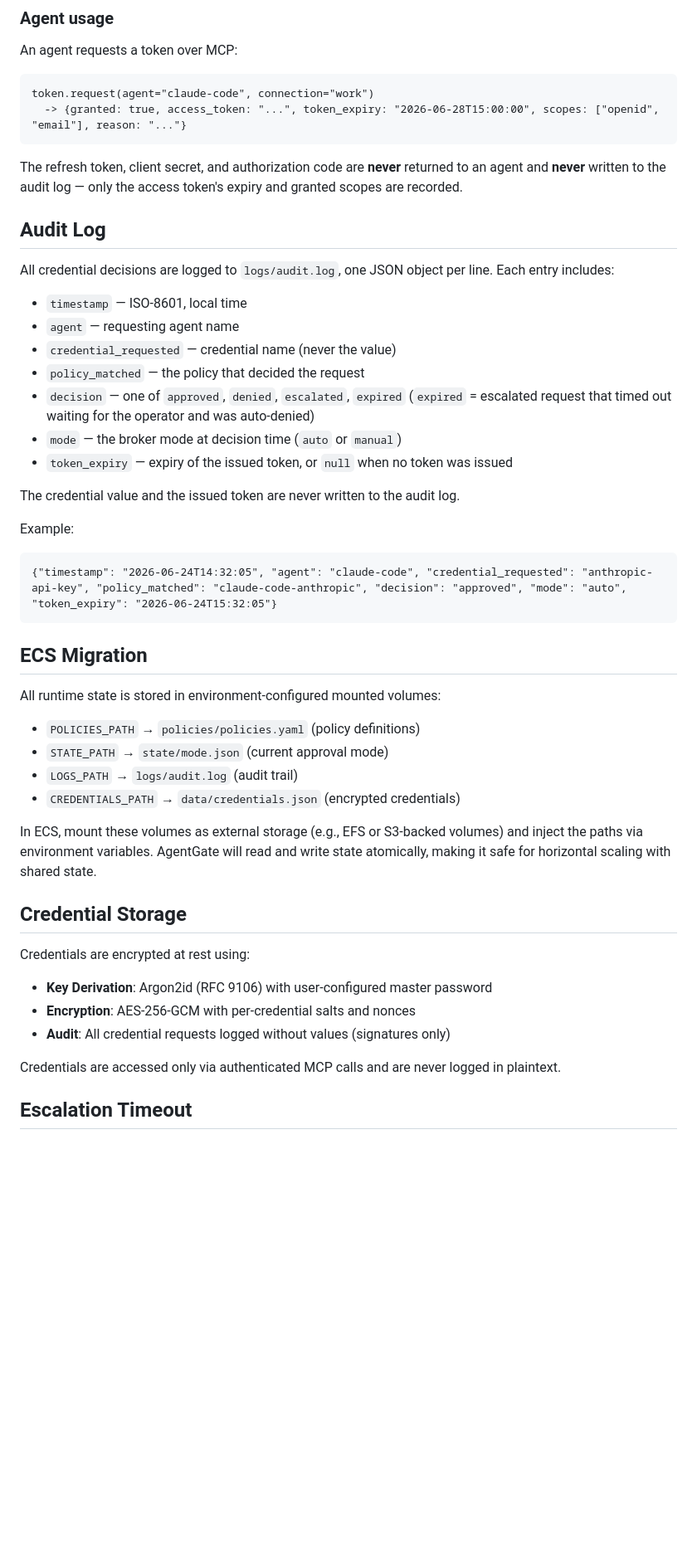
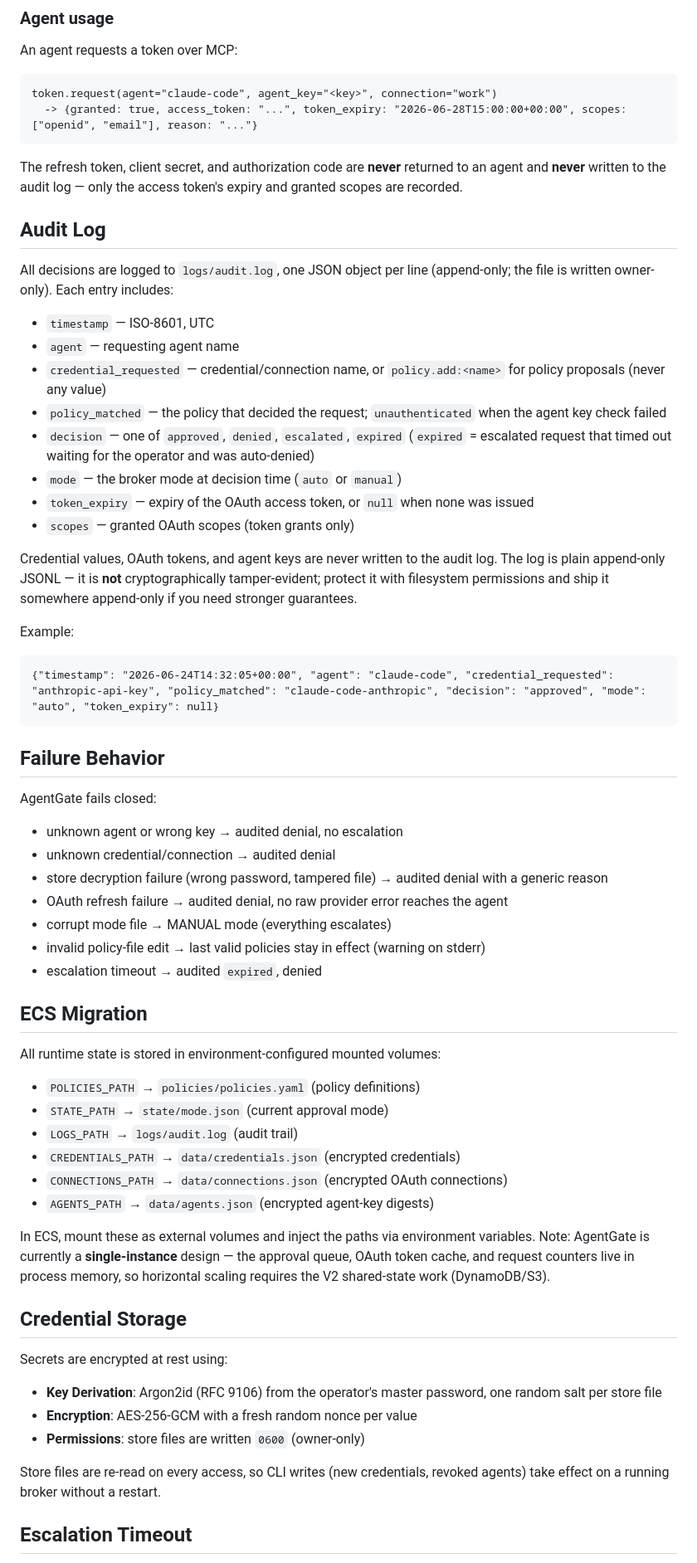
Before and after one commit to shawngeorgie06/agentgate, a Markdown page: README.md, the part around one of its changes. Shown at 83% size. Rendered like a GitHub page; blank space fills up the shorter version.

````diff
--- a/README.md
+++ b/README.md
@@ -168,29 +215,42 @@ agentgate disconnect work
 An agent requests a token over MCP:
 
 ```
-token.request(agent="claude-code", connection="work")
-  -> {granted: true, access_token: "...", token_expiry: "2026-06-28T15:00:00", scopes: ["openid", "email"], reason: "..."}
+token.request(agent="claude-code", agent_key="<key>", connection="work")
+  -> {granted: true, access_token: "...", token_expiry: "2026-06-28T15:00:00+00:00", scopes: ["openid", "email"], reason: "..."}
 ```
 
 The refresh token, client secret, and authorization code are **never** returned to an agent and **never** written to the audit log — only the access token's expiry and granted scopes are recorded.
 
 ## Audit Log
 
-All credential decisions are logged to `logs/audit.log`, one JSON object per line. Each entry includes:
-- `timestamp` — ISO-8601, local time
+All decisions are logged to `logs/audit.log`, one JSON object per line (append-only; the file is written owner-only). Each entry includes:
+- `timestamp` — ISO-8601, UTC
 - `agent` — requesting agent name
-- `credential_requested` — credential name (never the value)
-- `policy_matched` — the policy that decided the request
+- `credential_requested` — credential/connection name, or `policy.add:<name>` for policy proposals (never any value)
+- `policy_matched` — the policy that decided the request; `unauthenticated` when the agent key check failed
 - `decision` — one of `approved`, `denied`, `escalated`, `expired` (`expired` = escalated request that timed out waiting for the operator and was auto-denied)
 - `mode` — the broker mode at decision time (`auto` or `manual`)
-- `token_expiry` — expiry of the issued token, or `null` when no token was issued
+- `token_expiry` — expiry of the OAuth access token, or `null` when none was issued
+- `scopes` — granted OAuth scopes (token grants only)
 
-The credential value and the issued token are never written to the audit log.
+Credential values, OAuth tokens, and agent keys are never written to the audit log. The log is plain append-only JSONL — it is **not** cryptographically tamper-evident; protect it with filesystem permissions and ship it somewhere append-only if you need stronger guarantees.
 
 Example:
 ```
-{"timestamp": "2026-06-24T14:32:05", "agent": "claude-code", "credential_requested": "anthropic-api-key", "policy_matched": "claude-code-anthropic", "decision": "approved", "mode": "auto", "token_expiry": "2026-06-24T15:32:05"}
+{"timestamp": "2026-06-24T14:32:05+00:00", "agent": "claude-code", "credential_requested": "anthropic-api-key", "policy_matched": "claude-code-anthropic", "decision": "approved", "mode": "auto", "token_expiry": null}
 ```
+
+## Failure Behavior
+
+AgentGate fails closed:
+
+- unknown agent or wrong key → audited denial, no escalation
+- unknown credential/connection → audited denial
+- store decryption failure (wrong password, tampered file) → audited denial with a generic reason
+- OAuth refresh failure → audited denial, no raw provider error reaches the agent
+- corrupt mode file → MANUAL mode (everything escalates)
+- invalid policy-file edit → last valid policies stay in effect (warning on stderr)
+- escalation timeout → audited `expired`, denied
 
 ## ECS Migration
 
@@ -200,18 +260,20 @@ All runtime state is stored in environment-configured mounted volumes:
 - `STATE_PATH` → `state/mode.json` (current approval mode)
 - `LOGS_PATH` → `logs/audit.log` (audit trail)
 - `CREDENTIALS_PATH` → `data/credentials.json` (encrypted credentials)
+- `CONNECTIONS_PATH` → `data/connections.json` (encrypted OAuth connections)
+- `AGENTS_PATH` → `data/agents.json` (encrypted agent-key digests)
 
-In ECS, mount these volumes as external storage (e.g., EFS or S3-backed volumes) and inject the paths via environment variables. AgentGate will read and write state atomically, making it safe for horizontal scaling with shared state.
+In ECS, mount these as external volumes and inject the paths via environment variables. Note: AgentGate is currently a **single-instance** design — the approval queue, OAuth token cache, and request counters live in process memory, so horizontal scaling requires the V2 shared-state work (DynamoDB/S3).
 
 ## Credential Storage
 
-Credentials are encrypted at rest using:
+Secrets are encrypted at rest using:
 
-- **Key Derivation**: Argon2id (RFC 9106) with user-configured master password
-- **Encryption**: AES-256-GCM with per-credential salts and nonces
-- **Audit**: All credential requests logged without values (signatures only)
+- **Key Derivation**: Argon2id (RFC 9106) from the operator's master password, one random salt per store file
+- **Encryption**: AES-256-GCM with a fresh random nonce per value
+- **Permissions**: store files are written `0600` (owner-only)
 
-Credentials are accessed only via authenticated MCP calls and are never logged in plaintext.
+Store files are re-read on every access, so CLI writes (new credentials, revoked agents) take effect on a running broker without a restart.
 
 ## Escalation Timeout
 
````
Also changed, not shown: other parts of README.md (+86 -43 lines).
